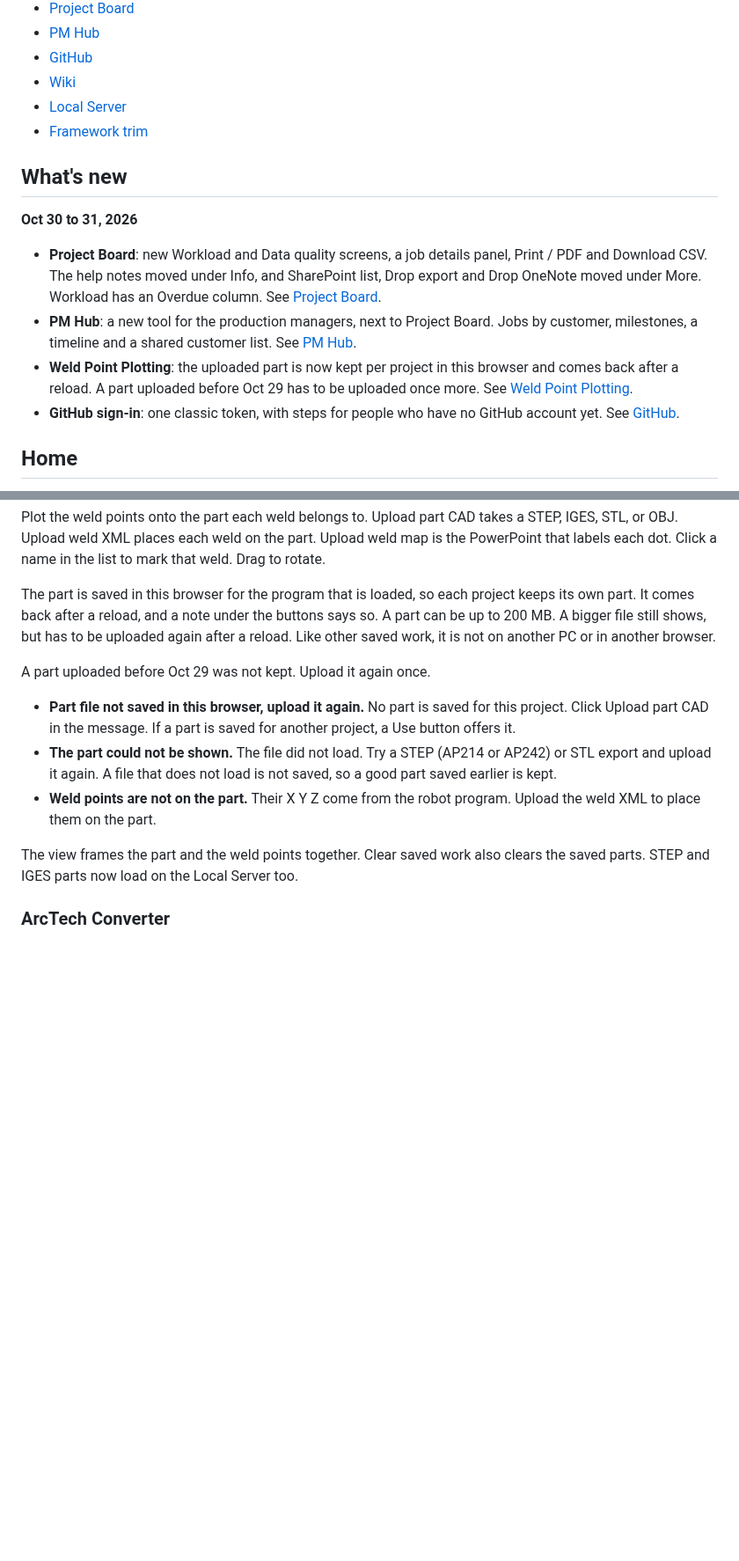
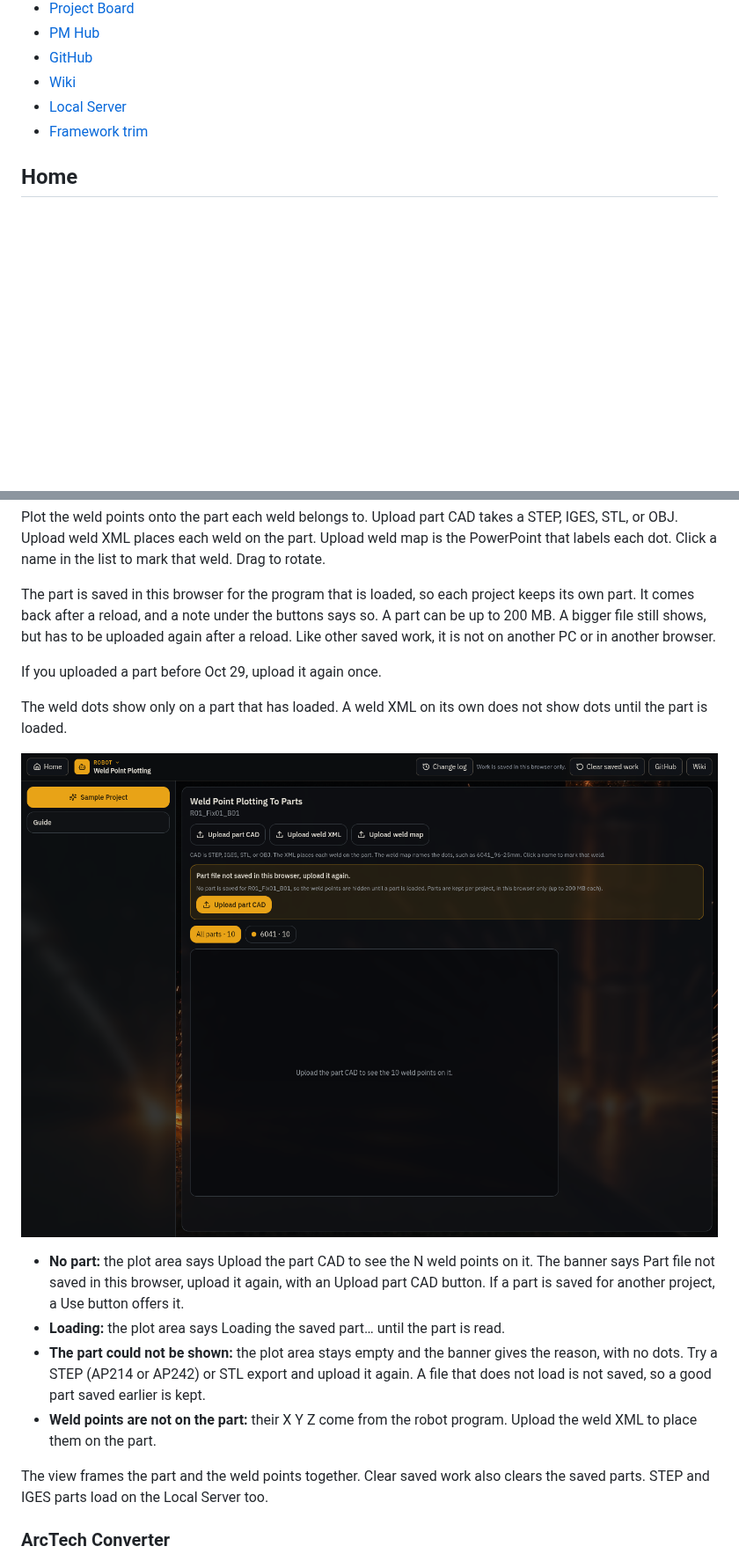
Before and after one commit to Sodecia-GTAC/wiki, a Markdown page: GTAC VC Tools/GTAC VC Tools.md, 2 parts joined by grey strips. Shown at 88% size. Rendered like a GitHub page; pictures changed too: GTAC VC Tools/images/weld-plot-no-part.png (added); blank space fills up the shorter version.

Commit message:
GTAC VC Tools: weld dots show only on a loaded part; describe current behaviour only (drop What's new)

```diff
--- a/GTAC VC Tools/GTAC VC Tools.md
+++ b/GTAC VC Tools/GTAC VC Tools.md
@@ -29,15 +28,6 @@ Home has two sections. Robot holds the weld tools. PLC holds the TwinCAT tools.
 - [Local Server](#local-server)
 - [Framework trim](#framework-trim)
 
-## What's new
-
-**Oct 30 to 31, 2026**
-
-- **Project Board**: new Workload and Data quality screens, a job details panel, Print / PDF and Download CSV. The help notes moved under Info, and SharePoint list, Drop export and Drop OneNote moved under More. Workload has an Overdue column. See [Project Board](#project-board).
-- **PM Hub**: a new tool for the production managers, next to Project Board. Jobs by customer, milestones, a timeline and a shared customer list. See [PM Hub](#pm-hub).
-- **Weld Point Plotting**: the uploaded part is now kept per project in this browser and comes back after a reload. A part uploaded before Oct 29 has to be uploaded once more. See [Weld Point Plotting](#weld-point-plotting).
-- **GitHub sign-in**: one classic token, with steps for people who have no GitHub account yet. See [GitHub](#github).
-
 ## Home
 
 - **Robot** (weld theme): Weld Splitter, Weld Point Plotting, ArcTech Converter, Cycle Time Analysis, Strip Arc to LIN, and Zone Forge. Click the Robot heading to open Weld Splitter.
@@ -93,13 +83,18 @@ Plot the weld points onto the part each weld belongs to. Upload part CAD takes a
 
 The part is saved in this browser for the program that is loaded, so each project keeps its own part. It comes back after a reload, and a note under the buttons says so. A part can be up to 200 MB. A bigger file still shows, but has to be uploaded again after a reload. Like other saved work, it is not on another PC or in another browser.
 
-A part uploaded before Oct 29 was not kept. Upload it again once.
+If you uploaded a part before Oct 29, upload it again once.
 
-- **Part file not saved in this browser, upload it again.** No part is saved for this project. Click Upload part CAD in the message. If a part is saved for another project, a Use button offers it.
-- **The part could not be shown.** The file did not load. Try a STEP (AP214 or AP242) or STL export and upload it again. A file that does not load is not saved, so a good part saved earlier is kept.
-- **Weld points are not on the part.** Their X Y Z come from the robot program. Upload the weld XML to place them on the part.
+The weld dots show only on a part that has loaded. A weld XML on its own does not show dots until the part is loaded.
 
-The view frames the part and the weld points together. Clear saved work also clears the saved parts. STEP and IGES parts now load on the Local Server too.
+![Weld Point Plotting with no part saved](./images/weld-plot-no-part.png)
+
+- **No part:** the plot area says Upload the part CAD to see the N weld points on it. The banner says Part file not saved in this browser, upload it again, with an Upload part CAD button. If a part is saved for another project, a Use button offers it.
+- **Loading:** the plot area says Loading the saved part… until the part is read.
+- **The part could not be shown:** the plot area stays empty and the banner gives the reason, with no dots. Try a STEP (AP214 or AP242) or STL export and upload it again. A file that does not load is not saved, so a good part saved earlier is kept.
+- **Weld points are not on the part:** their X Y Z come from the robot program. Upload the weld XML to place them on the part.
+
+The view frames the part and the weld points together. Clear saved work also clears the saved parts. STEP and IGES parts load on the Local Server too.
 
 ### ArcTech Converter
 
```
Also changed, not shown: other parts of GTAC VC Tools/GTAC VC Tools.md (+6 -7 lines).
